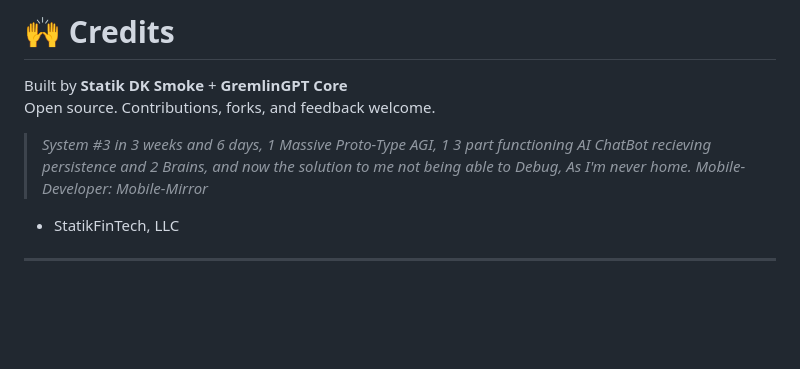
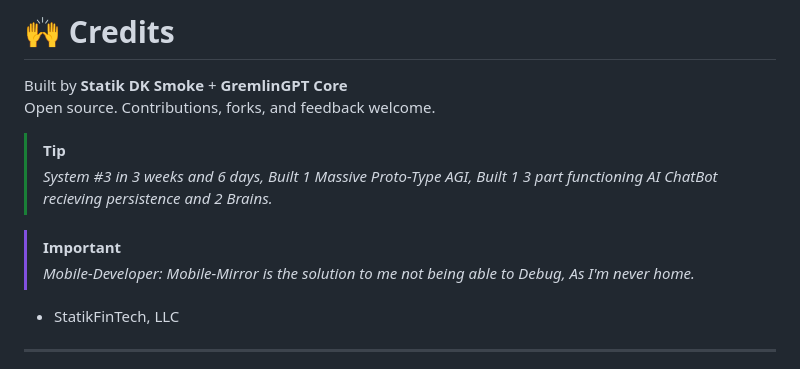
Before and after one commit to statikfintechllc/Mobile-Mirror, a Markdown page: docs/README.md, the part around the change. Rendered like a GitHub page; blank space fills up the shorter version.

```diff
--- a/docs/README.md
+++ b/docs/README.md
@@ -261,7 +261,16 @@ After install, you can:
 Built by **Statik DK Smoke** + **GremlinGPT Core**
 Open source. Contributions, forks, and feedback welcome.
 
-> *System #3 in 3 weeks and 6 days, 1 Massive Proto-Type AGI, 1 3 part functioning AI ChatBot recieving persistence and 2 Brains, and now the solution to me not being able to Debug, As I'm never home. Mobile-Developer: Mobile-Mirror*
+> [!TIP]
+>
+>*System #3 in 3 weeks and 6 days,
+> Built 1 Massive Proto-Type AGI,
+> Built 1 3 part functioning AI ChatBot recieving persistence and 2 Brains.*
+
+> [!IMPORTANT]
+>
+> *Mobile-Developer: Mobile-Mirror is the solution to me not being able to Debug, As I'm never home.*
+
 - StatikFinTech, LLC
 
 ---
```
